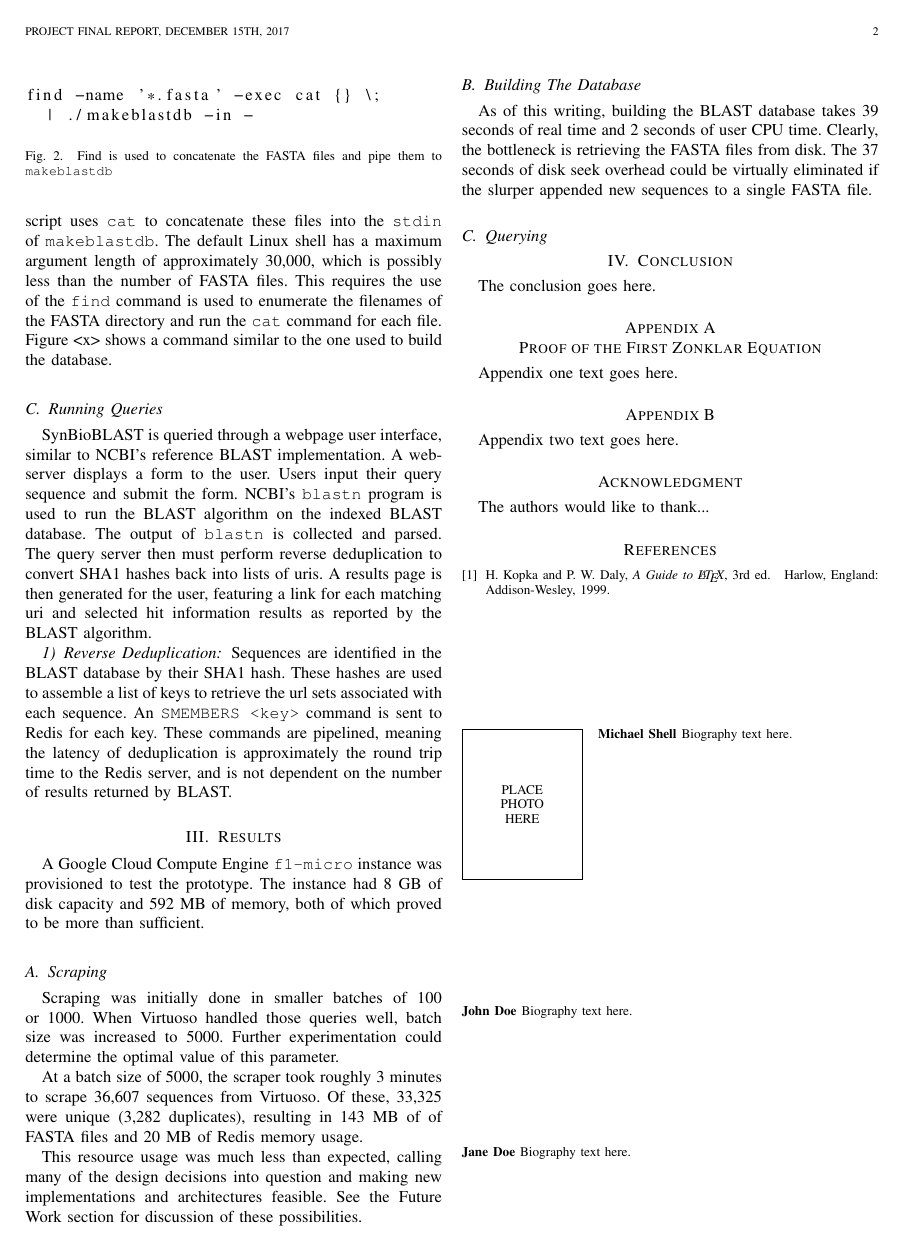
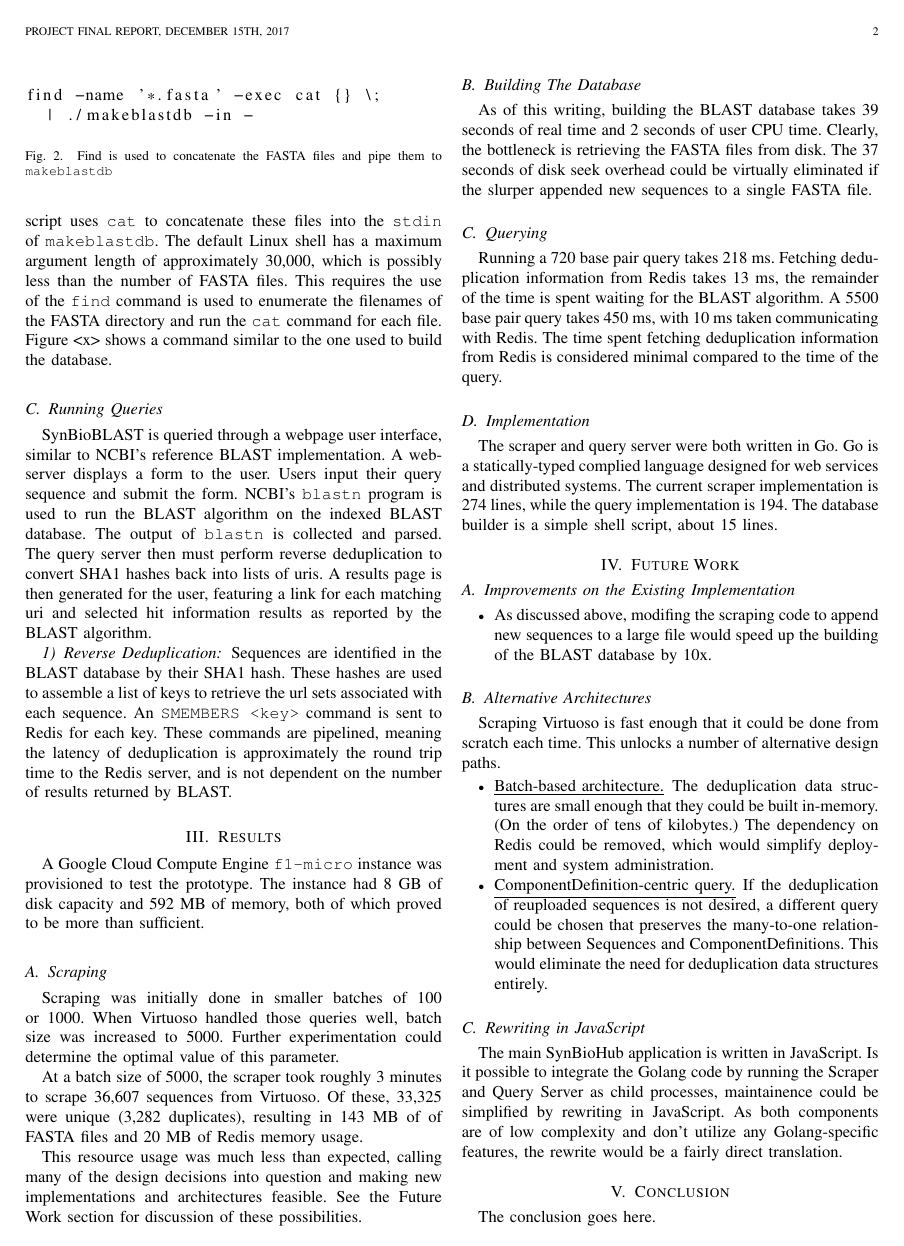
Before and after one commit to ethransom/synbioblast, a LaTeX paper (final_report.tex): page 2 of 2 before the commit and page 2 of 3 after it. Compiled offline with LaTeX, dvips and Ghostscript.

Commit message:
Be done with the text of the report, probably

```diff
--- a/final_report.tex
+++ b/final_report.tex
@@ -125,9 +125,9 @@
   % or other class option (dvipsone, dvipdf, if not using dvips). graphicx
   % will default to the driver specified in the system graphics.cfg if no
   % driver is specified.
-  % \usepackage[dvips]{graphicx}
+  \usepackage[dvips]{graphicx}
   % declare the path(s) where your graphic files are
-  % \graphicspath{{../eps/}}
+  \graphicspath{{../final_report_images/}}
   % and their extensions so you won't have to specify these with
   % every instance of \includegraphics
   % \DeclareGraphicsExtensions{.eps}
@@ -767,6 +767,60 @@ appended new sequences to a single FASTA file.
 
 \subsection{Querying}
 
+Running a 720 base pair query takes 218 ms. Fetching deduplication information
+from Redis takes 13 ms, the remainder of the time is spent waiting for the BLAST
+algorithm. A 5500 base pair query takes 450 ms, with 10 ms taken communicating
+with Redis. The time spent fetching deduplication information from Redis is
+considered minimal compared to the time of the query.
+
+
+
+\subsection{Implementation}
+
+The scraper and query server were both written in Go. Go is a statically-typed
+complied language designed for web services and distributed systems. The current
+scraper implementation is 274 lines, while the query implementation is 194. The
+database builder is a simple shell script, about 15 lines.
+
+
+\section{Future Work}
+
+\subsection{Improvements on the Existing Implementation}
+
+\begin{itemize}
+  \item
+    As discussed above, modifing the scraping code to append new sequences to
+    a large file would speed up the building of the BLAST database by 10x.
+\end{itemize}
+
+\subsection{Alternative Architectures}
+
+Scraping Virtuoso is fast enough that it could be done from scratch each time.
+This unlocks a number of alternative design paths.
+
+\begin{itemize}
+  \item
+    \underline{Batch-based architecture.} The deduplication data structures
+    are small enough that they could be built in-memory. (On the order of
+    tens of kilobytes.) The dependency on Redis could be removed, which would
+    simplify deployment and system administration.
+  \item
+    \underline{ComponentDefinition-centric query.} If the deduplication of
+    reuploaded sequences is not desired, a different query could be chosen
+    that preserves the many-to-one relationship between Sequences and
+    ComponentDefinitions. This would eliminate the need for deduplication
+    data structures entirely.
+\end{itemize}
+
+\subsection{Rewriting in JavaScript}
+
+The main SynBioHub application is written in JavaScript. Is it possible to
+integrate the Golang code by running the Scraper and Query Server as child
+processes, maintainence could be simplified by rewriting in JavaScript. As
+both components are of low complexity and don't utilize any Golang-specific
+features, the rewrite would be a fairly
+direct translation.
+
 \section{Conclusion}
 The conclusion goes here.
 
@@ -855,22 +909,22 @@ H.~Kopka and P.~W. Daly, \emph{A Guide to \LaTeX}, 3rd~ed.\hskip 1em plus
 %\begin{IEEEbiography}[{\includegraphics[width=1in,height=1.25in,clip,keepaspectratio]{mshell}}]{Michael Shell}
 % or if you just want to reserve a space for a photo:
 
-\begin{IEEEbiography}{Michael Shell}
-Biography text here.
-\end{IEEEbiography}
+%\begin{IEEEbiography}{Michael Shell}
+%Biography text here.
+%\end{IEEEbiography}
 
 % if you will not have a photo at all:
-\begin{IEEEbiographynophoto}{John Doe}
-Biography text here.
-\end{IEEEbiographynophoto}
+%\begin{IEEEbiographynophoto}{John Doe}
+%Biography text here.
+%\end{IEEEbiographynophoto}
 
 % insert where needed to balance the two columns on the last page with
 % biographies
 %\newpage
 
-\begin{IEEEbiographynophoto}{Jane Doe}
-Biography text here.
-\end{IEEEbiographynophoto}
+%\begin{IEEEbiographynophoto}{Jane Doe}
+%Biography text here.
+%\end{IEEEbiographynophoto}
 
 % You can push biographies down or up by placing
 % a \vfill before or after them. The appropriate
```
Also changed, not shown: final_report_images/actual_architecture.svg (added), final_report.tex (2 more changed lines).
